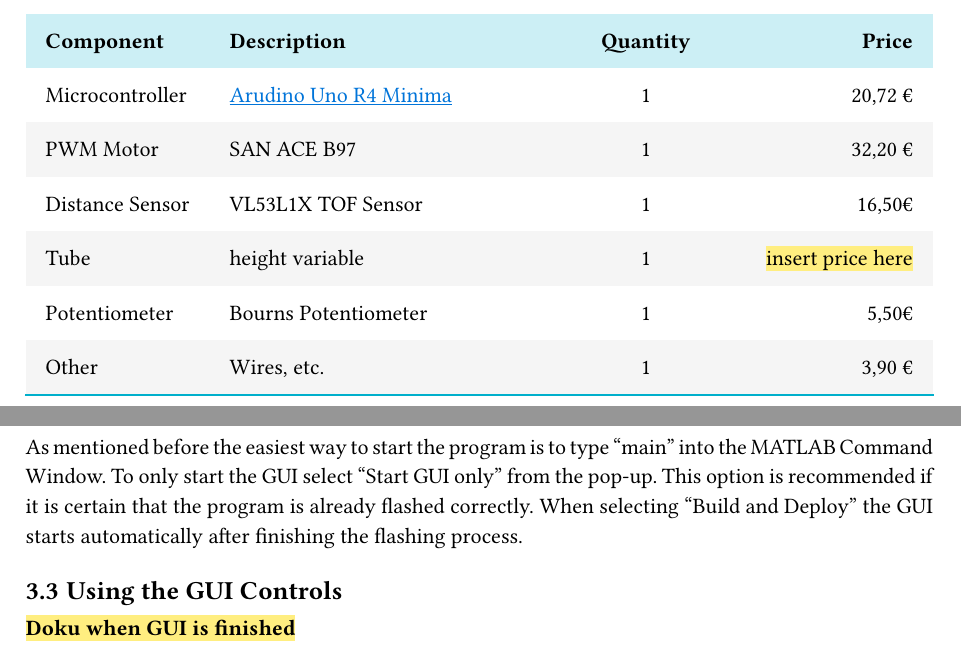
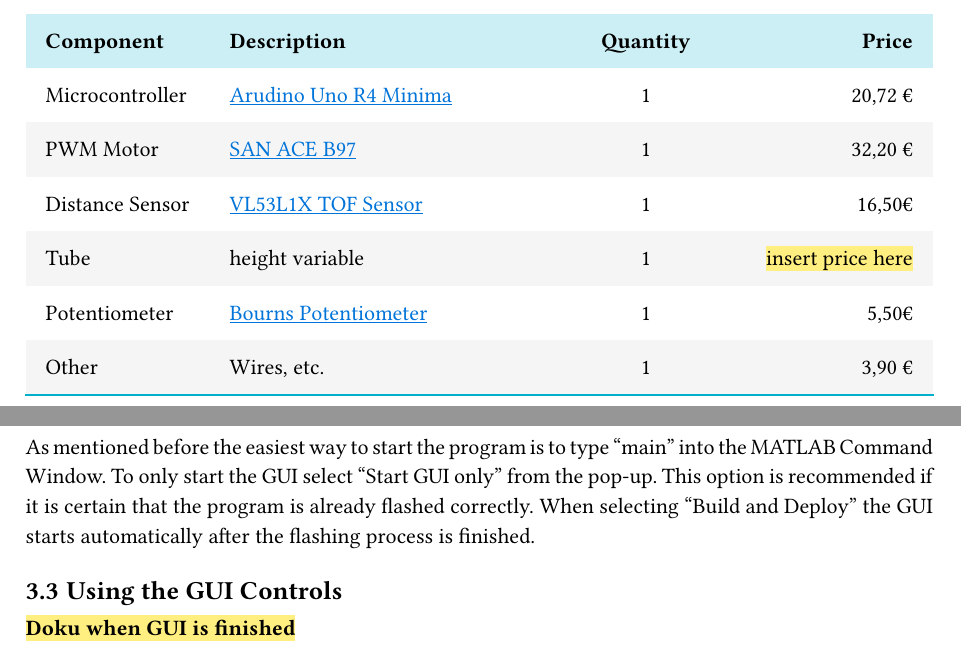
Before and after one commit to leotfh/floating-ball-21-documentation, a Typst document (main.typ, which reads content/1_introduction.typ, content/3_operation.typ): two parts of pages 3 and 5 of 6, joined at a grey line, cut so that both start at the same text. Compiled offline with Typst 0.15; a missing font is replaced by an installed copy or a similar font.

Commit message:
added Links to BOM

```diff
--- a/content/1_introduction.typ
+++ b/content/1_introduction.typ
@@ -1,4 +1,10 @@
 #import "../utils.typ": *
+
+//Link-Definitions
+#let Arduino_Datasheet = "https://docs.arduino.cc/resources/datasheets/ABX00080-datasheet.pdf"
+#let PWM_Motor_Datasheet = "https://publish.sanyodenki.com/library/books/San_Ace_E/book/#target/page_no=274"
+#let VL53L1X_Datasheet = "https://www.st.com/resource/en/datasheet/vl53l1x.pdf"
+#let Potentiometer_Datasheet = "https://4donline.ihs.com/images/VipMasterIC/IC/BOUR/BOUR-S-A0011028503/BOUR-S-A0011028503-1.pdf?hkey=6D3A4C79FDBF58556ACFDE234799DDF0"
 
 = Introduction
 This document serves as documentation and a guide for the Floating Ball System, developed by the Institute of Electronic & Computer Engineering at FH JOANNEUM.
@@ -17,11 +23,11 @@
     [*Component*], [*Description*], [*Quantity*], [*Price*],
 
     // Data
-    [Microcontroller], [#link("https://docs.arduino.cc/resources/datasheets/ABX00080-datasheet.pdf")[Arudino Uno R4 Minima]], [1], [20,72 €],
-    [PWM Motor], [SAN ACE B97], [1], [32,20 €],
-    [Distance Sensor], [VL53L1X TOF Sensor], [1], [16,50€],
+    [Microcontroller], [#link(Arduino_Datasheet)[Arudino Uno R4 Minima]], [1], [20,72 €],
+    [PWM Motor], [#link(PWM_Motor_Datasheet)[SAN ACE B97]], [1], [32,20 €],
+    [Distance Sensor], [#link(VL53L1X_Datasheet)[VL53L1X TOF Sensor]], [1], [16,50€],
     [Tube], [height variable], [1], [#marker[insert price here]],
-    [Potentiometer], [Bourns Potentiometer], [1], [5,50€],
+    [Potentiometer], [#link(Potentiometer_Datasheet)[Bourns Potentiometer]], [1], [5,50€],
     [Other], [Wires, etc.], [1], [3,90 €],
 
     // Footer
--- a/content/3_operation.typ
+++ b/content/3_operation.typ
@@ -18,7 +18,7 @@
 )
 
 ==	Launching the Graphical User Interface (GUI)
-As mentioned before the easiest way to start the program is to type "main" into the MATLAB Command Window. To only start the GUI select "Start GUI only" from the pop-up. This option is recommended if it is certain that the program is already flashed correctly. When selecting "Build and Deploy" the GUI starts automatically after finishing the flashing process.
+As mentioned before the easiest way to start the program is to type "main" into the MATLAB Command Window. To only start the GUI select "Start GUI only" from the pop-up. This option is recommended if it is certain that the program is already flashed correctly. When selecting "Build and Deploy" the GUI starts automatically after the flashing process is finished.
 
 ==	Using the GUI Controls
 #marker[*Doku when GUI is finished*]
```
Also changed, not shown: content/3_operation.typ (11 more changed lines).
